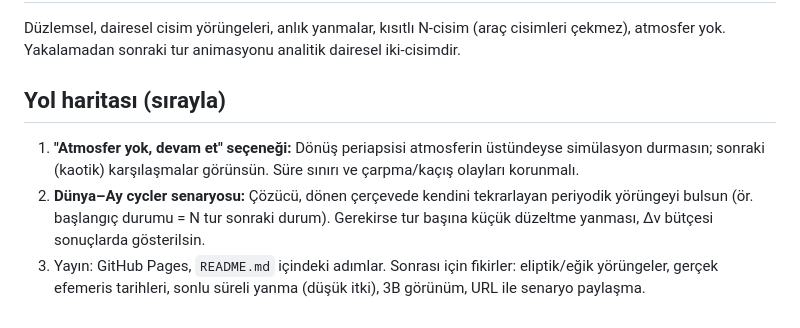
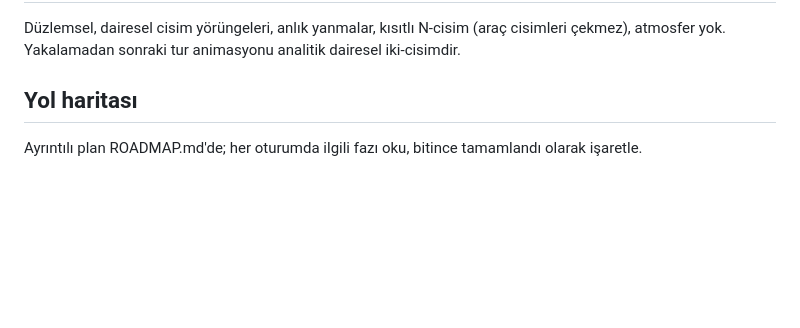
Before and after one commit to baqiKk/orbital-simulator, a Markdown page: CLAUDE.md, the part around the change. GitHub-like rendering; blank space fills up the shorter version.

Commit message:
Add ROADMAP.md and point CLAUDE.md to it
Co-Authored-By: Claude Sonnet 5.5 <noreply@anthropic.com>

```diff
--- a/CLAUDE.md
+++ b/CLAUDE.md
@@ -29,8 +29,5 @@ Tarayıcıda çalışan, düzlemsel (2B) yörünge transfer simülatörü. Kulla
 ## Model varsayımları
 Düzlemsel, dairesel cisim yörüngeleri, anlık yanmalar, kısıtlı N-cisim (araç cisimleri çekmez), atmosfer yok. Yakalamadan sonraki tur animasyonu analitik dairesel iki-cisimdir.
 
-## Yol haritası (sırayla)
-1. **"Atmosfer yok, devam et" seçeneği:** Dönüş periapsisi atmosferin üstündeyse simülasyon durmasın; sonraki (kaotik) karşılaşmalar görünsün. Süre sınırı ve çarpma/kaçış olayları korunmalı.
-2. **Dünya–Ay cycler senaryosu:** Çözücü, dönen çerçevede kendini tekrarlayan periyodik yörüngeyi bulsun (ör. başlangıç durumu = N tur sonraki durum). Gerekirse tur başına küçük düzeltme yanması, Δv bütçesi sonuçlarda gösterilsin.
-3. Yayın: GitHub Pages, `README.md` içindeki adımlar.
-Sonrası için fikirler: eliptik/eğik yörüngeler, gerçek efemeris tarihleri, sonlu süreli yanma (düşük itki), 3B görünüm, URL ile senaryo paylaşma.
+## Yol haritası
+Ayrıntılı plan ROADMAP.md'de; her oturumda ilgili fazı oku, bitince tamamlandı olarak işaretle.
```
Also changed, not shown: ROADMAP.md (added, +48 -0 lines).
